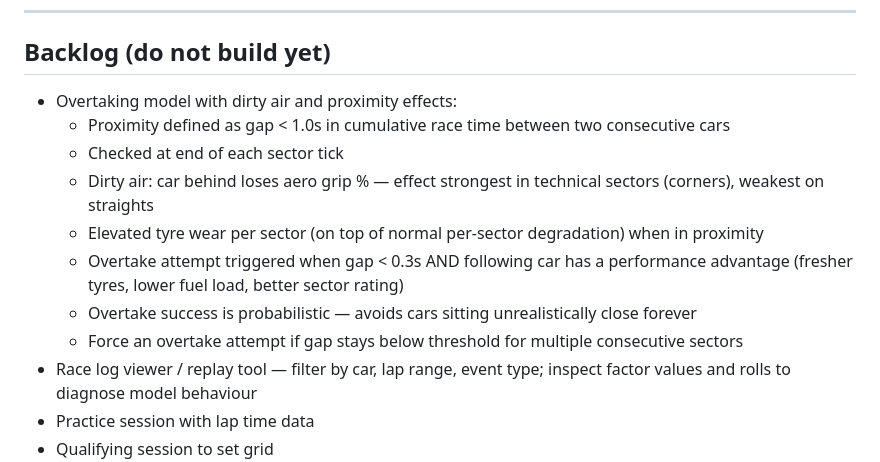
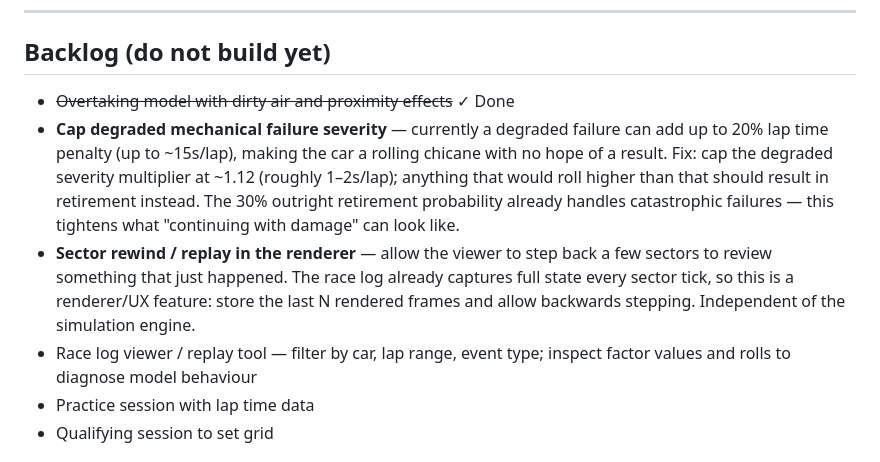
Before and after one commit to Fridgebird/basic-motor-racing-simulation, a Markdown page: CLAUDE.md, the part around the change. Rendered like a GitHub page.

Commit message:
Add two backlog items from session discussion
- Cap degraded mechanical failure severity (anything too severe should
  retire rather than limp on hopelessly)
- Sector rewind/replay in the renderer

Co-Authored-By: Claude Sonnet 4.6 <noreply@anthropic.com>

```diff
--- a/CLAUDE.md
+++ b/CLAUDE.md
@@ -71,14 +71,9 @@ Draws the Spectrum-style timing display onto Canvas:
 ---
 
 ## Backlog (do not build yet)
-- Overtaking model with dirty air and proximity effects:
-  - Proximity defined as gap < 1.0s in cumulative race time between two consecutive cars
-  - Checked at end of each sector tick
-  - Dirty air: car behind loses aero grip % — effect strongest in technical sectors (corners), weakest on straights
-  - Elevated tyre wear per sector (on top of normal per-sector degradation) when in proximity
-  - Overtake attempt triggered when gap < 0.3s AND following car has a performance advantage (fresher tyres, lower fuel load, better sector rating)
-  - Overtake success is probabilistic — avoids cars sitting unrealistically close forever
-  - Force an overtake attempt if gap stays below threshold for multiple consecutive sectors
+- ~~Overtaking model with dirty air and proximity effects~~ ✓ Done
+- **Cap degraded mechanical failure severity** — currently a degraded failure can add up to 20% lap time penalty (up to ~15s/lap), making the car a rolling chicane with no hope of a result. Fix: cap the degraded severity multiplier at ~1.12 (roughly 1–2s/lap); anything that would roll higher than that should result in retirement instead. The 30% outright retirement probability already handles catastrophic failures — this tightens what "continuing with damage" can look like.
+- **Sector rewind / replay in the renderer** — allow the viewer to step back a few sectors to review something that just happened. The race log already captures full state every sector tick, so this is a renderer/UX feature: store the last N rendered frames and allow backwards stepping. Independent of the simulation engine.
 - Race log viewer / replay tool — filter by car, lap range, event type; inspect factor values and rolls to diagnose model behaviour
 - Practice session with lap time data
 - Qualifying session to set grid
```
